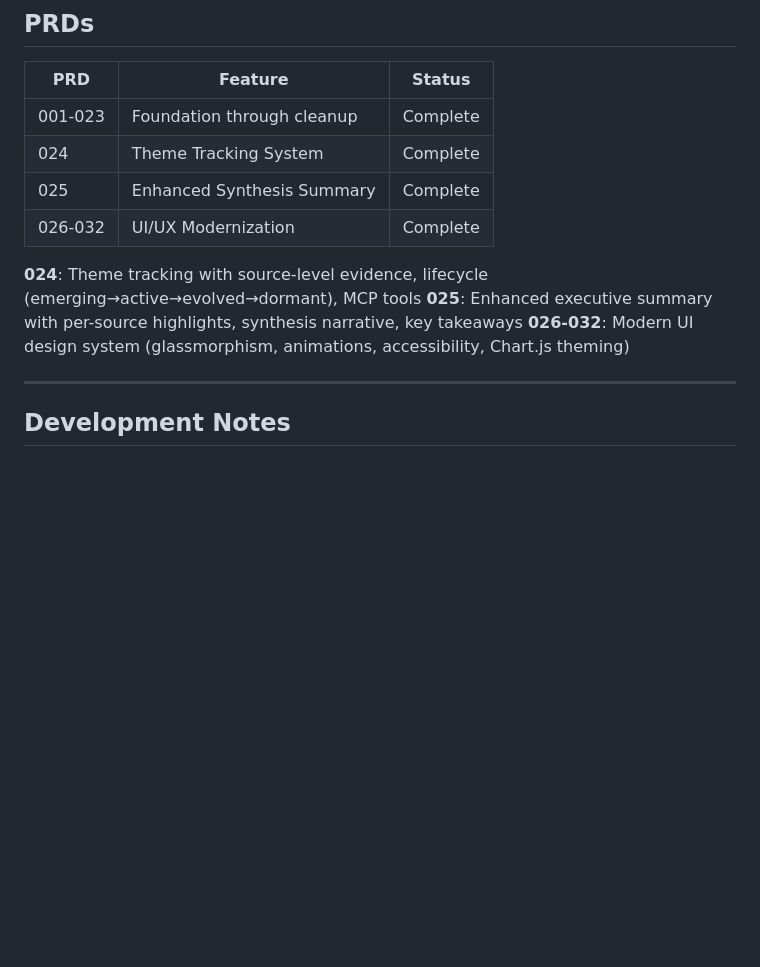
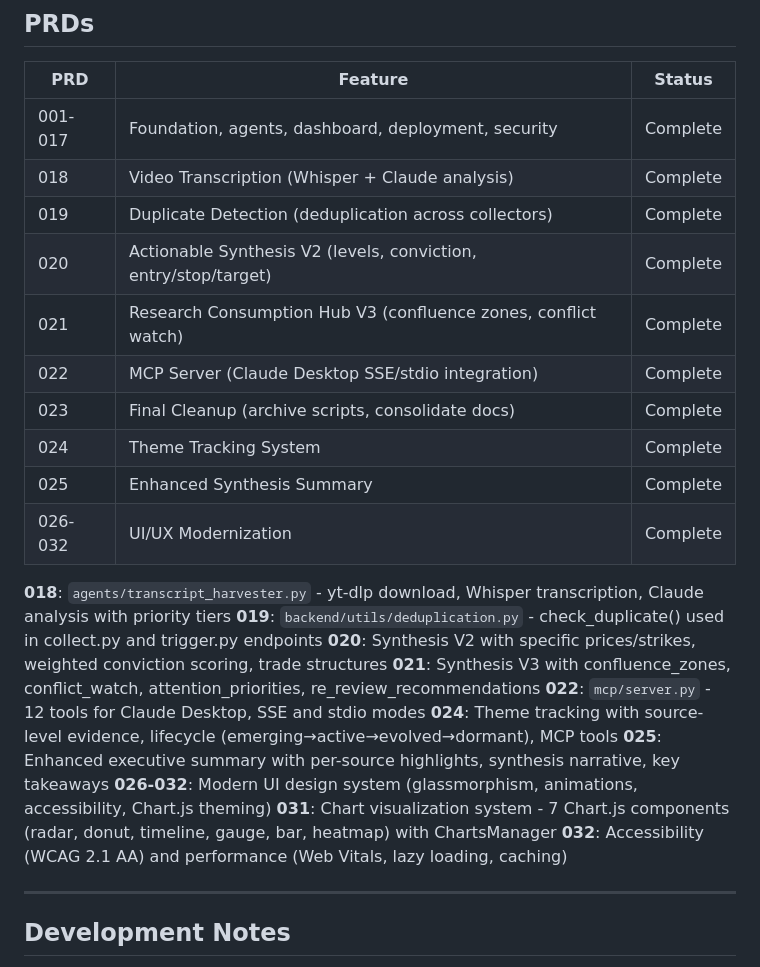
Before and after one commit to sebastian-ames3/confluence, a Markdown page: CLAUDE.md, the part around the change. GitHub-like rendering; blank space fills up the shorter version.

Commit message:
Update CLAUDE.md with PRD-031/032 implementation details
Add specific details about:
- PRD-031: Chart visualization system (7 Chart.js components)
- PRD-032: Accessibility (WCAG 2.1 AA) and performance optimizations

🤖 Generated with [Claude Code](https://claude.com/claude-code)

Co-Authored-By: Claude Opus 4.5 <noreply@anthropic.com>

```diff
--- a/CLAUDE.md
+++ b/CLAUDE.md
@@ -128,14 +128,27 @@ curl -X POST -u sames3:Spotswood1 \
 
 | PRD | Feature | Status |
 |-----|---------|--------|
-| 001-023 | Foundation through cleanup | Complete |
+| 001-017 | Foundation, agents, dashboard, deployment, security | Complete |
+| 018 | Video Transcription (Whisper + Claude analysis) | Complete |
+| 019 | Duplicate Detection (deduplication across collectors) | Complete |
+| 020 | Actionable Synthesis V2 (levels, conviction, entry/stop/target) | Complete |
+| 021 | Research Consumption Hub V3 (confluence zones, conflict watch) | Complete |
+| 022 | MCP Server (Claude Desktop SSE/stdio integration) | Complete |
+| 023 | Final Cleanup (archive scripts, consolidate docs) | Complete |
 | 024 | Theme Tracking System | Complete |
 | 025 | Enhanced Synthesis Summary | Complete |
 | 026-032 | UI/UX Modernization | Complete |
 
+**018**: `agents/transcript_harvester.py` - yt-dlp download, Whisper transcription, Claude analysis with priority tiers
+**019**: `backend/utils/deduplication.py` - check_duplicate() used in collect.py and trigger.py endpoints
+**020**: Synthesis V2 with specific prices/strikes, weighted conviction scoring, trade structures
+**021**: Synthesis V3 with confluence_zones, conflict_watch, attention_priorities, re_review_recommendations
+**022**: `mcp/server.py` - 12 tools for Claude Desktop, SSE and stdio modes
 **024**: Theme tracking with source-level evidence, lifecycle (emerging→active→evolved→dormant), MCP tools
 **025**: Enhanced executive summary with per-source highlights, synthesis narrative, key takeaways
 **026-032**: Modern UI design system (glassmorphism, animations, accessibility, Chart.js theming)
+**031**: Chart visualization system - 7 Chart.js components (radar, donut, timeline, gauge, bar, heatmap) with ChartsManager
+**032**: Accessibility (WCAG 2.1 AA) and performance (Web Vitals, lazy loading, caching)
 
 ---
 
```
